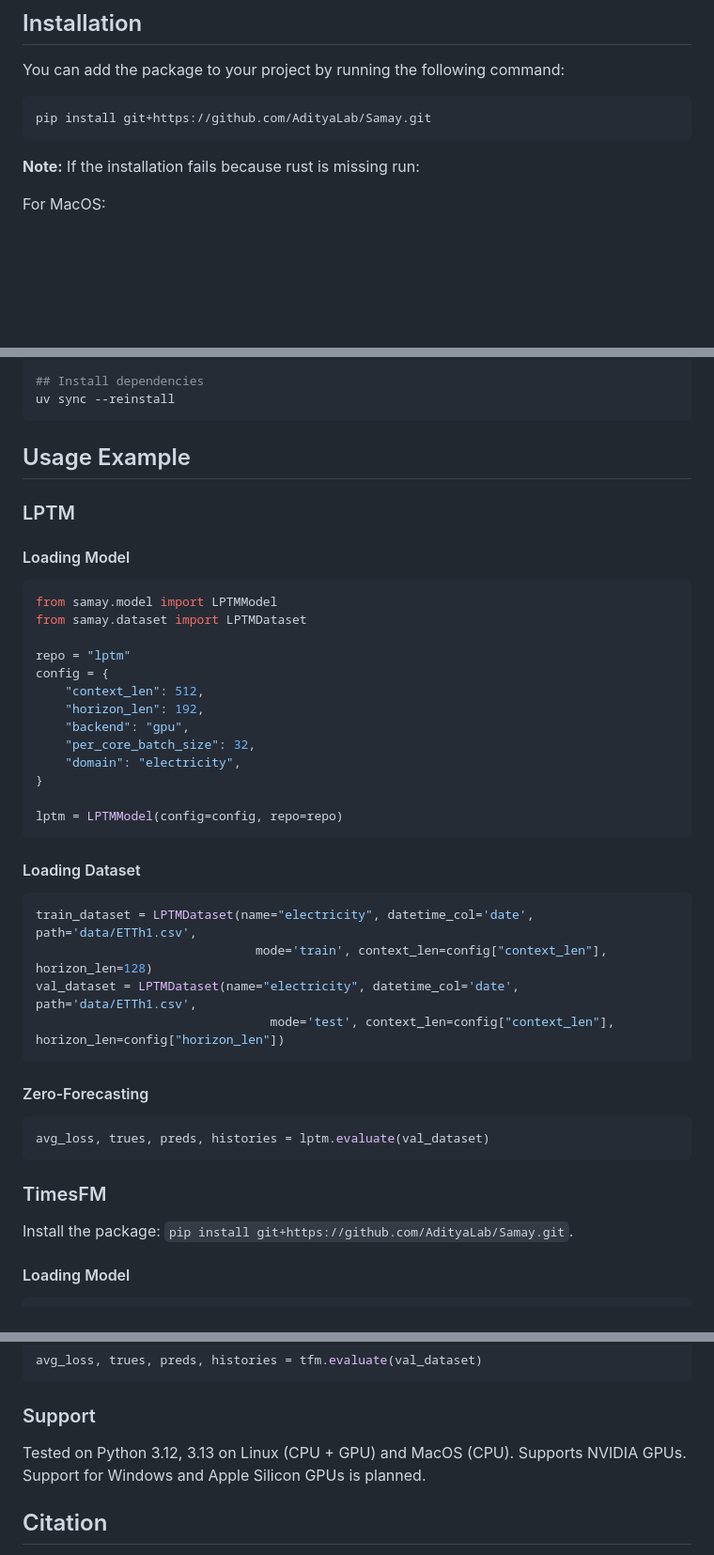
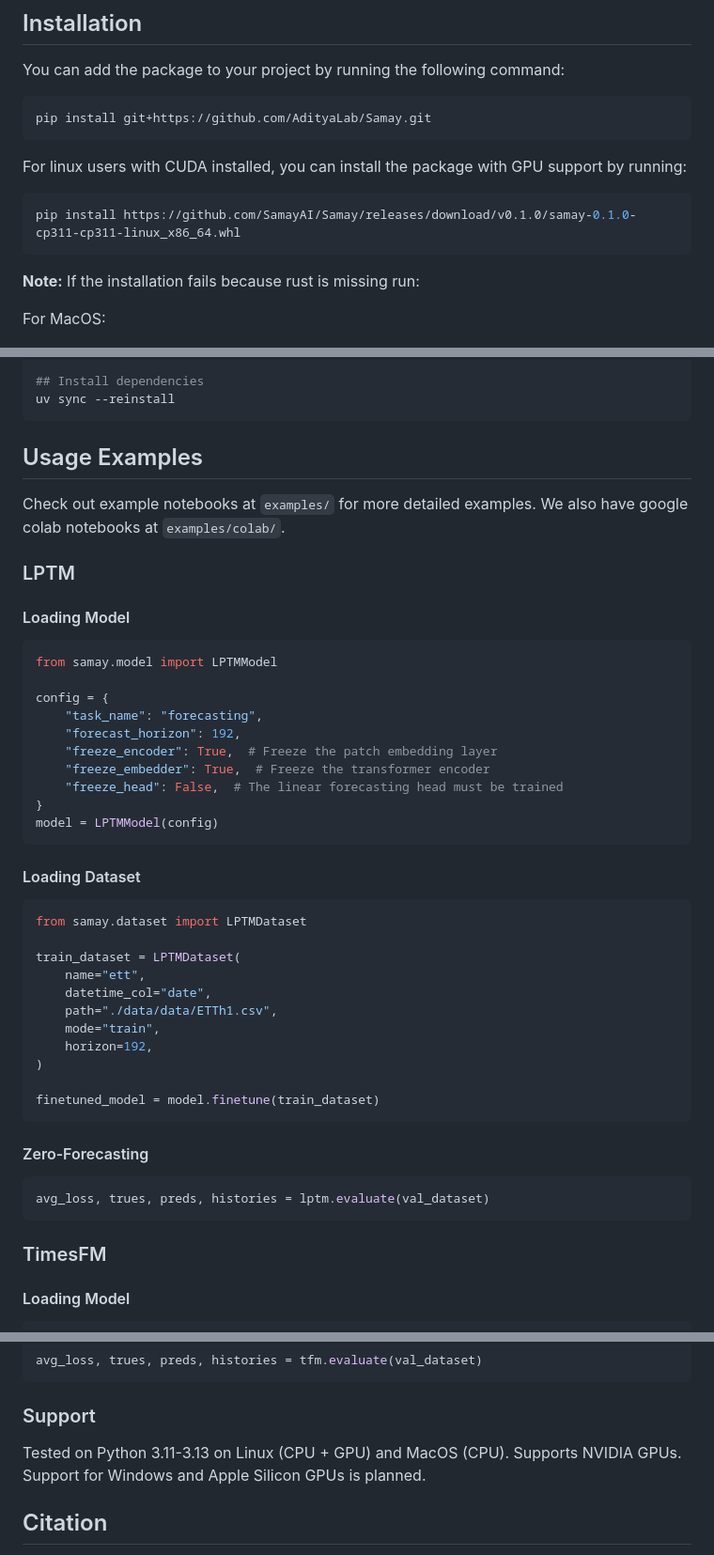
Before and after one commit to AdityaLab/Samay, a Markdown page: README.md, 3 parts joined by grey strips. Shown at 94% size. Drawn GitHub-style; blank space fills up the shorter version.

````diff
--- a/README.md
+++ b/README.md
@@ -18,6 +17,12 @@ You can add the package to your project by running the following command:
 
 ```bash
 pip install git+https://github.com/AdityaLab/Samay.git
+```
+
+For linux users with CUDA installed, you can install the package with GPU support by running:
+
+```bash
+pip install https://github.com/SamayAI/Samay/releases/download/v0.1.0/samay-0.1.0-cp311-cp311-linux_x86_64.whl
 ```
 
 **Note:** If the installation fails because rust is missing run:
@@ -53,7 +58,9 @@ curl -LsSf https://astral.sh/uv/install.sh | sh
 uv sync --reinstall
 ```
 
-## Usage Example
+## Usage Examples
+
+Check out example notebooks at `examples/` for more detailed examples. We also have google colab notebooks at `examples/colab/`.
 
 ### LPTM
 
@@ -61,27 +68,31 @@ uv sync --reinstall
 
 ```python
 from samay.model import LPTMModel
-from samay.dataset import LPTMDataset
 
-repo = "lptm"
 config = {
-    "context_len": 512,
-    "horizon_len": 192,
-    "backend": "gpu",
-    "per_core_batch_size": 32,
-    "domain": "electricity",
+    "task_name": "forecasting",
+    "forecast_horizon": 192,
+    "freeze_encoder": True,  # Freeze the patch embedding layer
+    "freeze_embedder": True,  # Freeze the transformer encoder
+    "freeze_head": False,  # The linear forecasting head must be trained
 }
-
-lptm = LPTMModel(config=config, repo=repo)
+model = LPTMModel(config)
 ```
 
 #### Loading Dataset
 
 ```python
-train_dataset = LPTMDataset(name="electricity", datetime_col='date', path='data/ETTh1.csv',
-                              mode='train', context_len=config["context_len"], horizon_len=128)
-val_dataset = LPTMDataset(name="electricity", datetime_col='date', path='data/ETTh1.csv',
-                                mode='test', context_len=config["context_len"], horizon_len=config["horizon_len"])
+from samay.dataset import LPTMDataset
+
+train_dataset = LPTMDataset(
+    name="ett",
+    datetime_col="date",
+    path="./data/data/ETTh1.csv",
+    mode="train",
+    horizon=192,
+)
+
+finetuned_model = model.finetune(train_dataset)
 ```
 
 #### Zero-Forecasting
@@ -91,8 +102,6 @@ avg_loss, trues, preds, histories = lptm.evaluate(val_dataset)
 ```
 
 ### TimesFM
-
-Install the package: `pip install git+https://github.com/AdityaLab/Samay.git`.
 
 #### Loading Model
 
@@ -133,7 +142,7 @@ avg_loss, trues, preds, histories = tfm.evaluate(val_dataset)
 
 ### Support
 
-Tested on Python 3.12, 3.13 on Linux (CPU + GPU) and MacOS (CPU). Supports NVIDIA GPUs.
+Tested on Python 3.11-3.13 on Linux (CPU + GPU) and MacOS (CPU). Supports NVIDIA GPUs.
 Support for Windows and Apple Silicon GPUs is planned.
 
 ## Citation
````
Also changed, not shown: other parts of README.md (+1 -2 lines).
